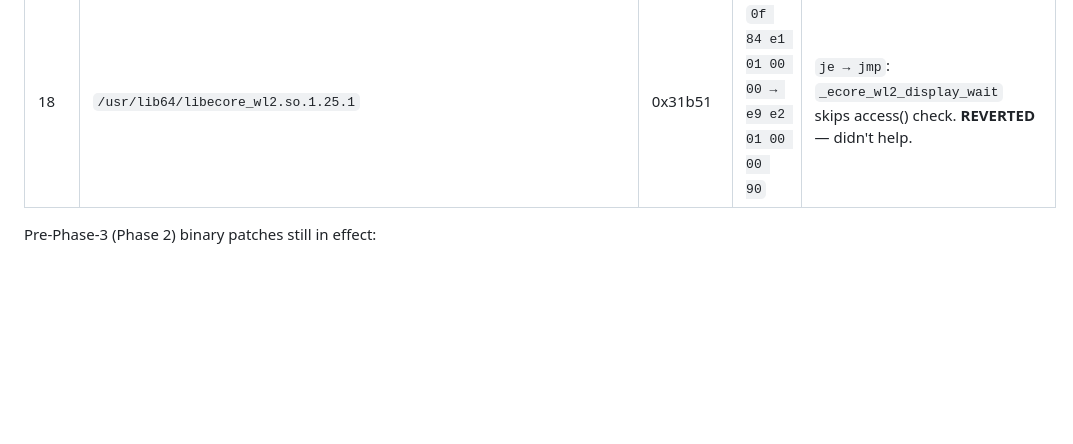
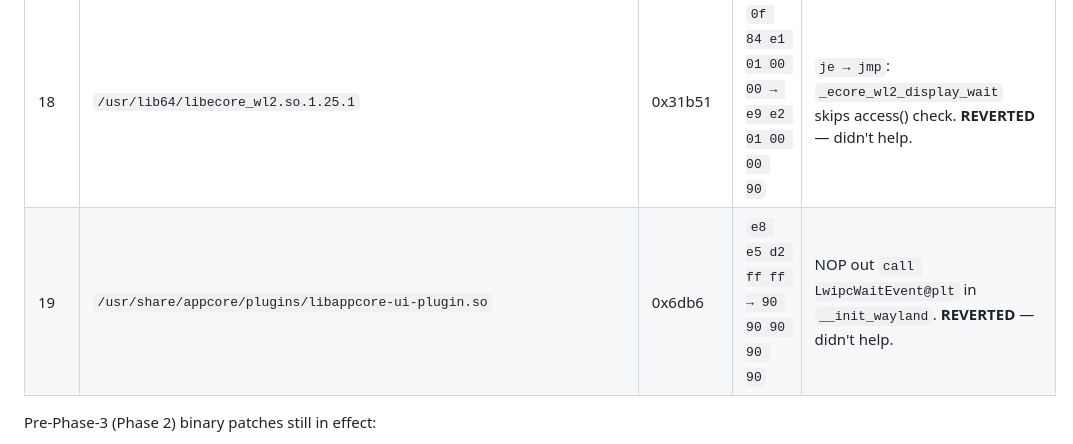
Before and after one commit to ChabanovX/tizen-tv-flutter-dev, a Markdown page: PHASE3_EVIDENCE.md, the part around the change. GitHub-like rendering; blank space fills up the shorter version.

```diff
--- a/PHASE3_EVIDENCE.md
+++ b/PHASE3_EVIDENCE.md
@@ -25,6 +25,7 @@ Concrete artifacts that prove what's been observed.
 | 5 | `/usr/lib64/libdotnet_plugin.so` | 0x1a574 | `75 4a → eb 4a` | `jne → jmp`: `checkAppHasPlatformPrivilege` always success path, no `_exit()` |
 | 7 | `/usr/share/dotnet/shared/Microsoft.NETCore.App/8.0.11/libcoreclr.so` | 0x3c73d3 | `74 03 → 90 90` | `je → nop nop`: `TwoWayPipe::CreateServer` always returns 0, no DebugPipe worker spawned |
 | 18 | `/usr/lib64/libecore_wl2.so.1.25.1` | 0x31b51 | `0f 84 e1 01 00 00 → e9 e2 01 00 00 90` | `je → jmp`: `_ecore_wl2_display_wait` skips access() check. **REVERTED** — didn't help. |
+| 19 | `/usr/share/appcore/plugins/libappcore-ui-plugin.so` | 0x6db6 | `e8 e5 d2 ff ff → 90 90 90 90 90` | NOP out `call LwipcWaitEvent@plt` in `__init_wayland`. **REVERTED** — didn't help. |
 
 Pre-Phase-3 (Phase 2) binary patches still in effect:
 - `/usr/bin/enlightenment` @ 0x4877e: 6-byte NOP forces software_tbm path → compositor reaches MAIN LOOP.
```
Also changed, not shown: PHASE3_WORKLOG.md (+21 -0 lines).
